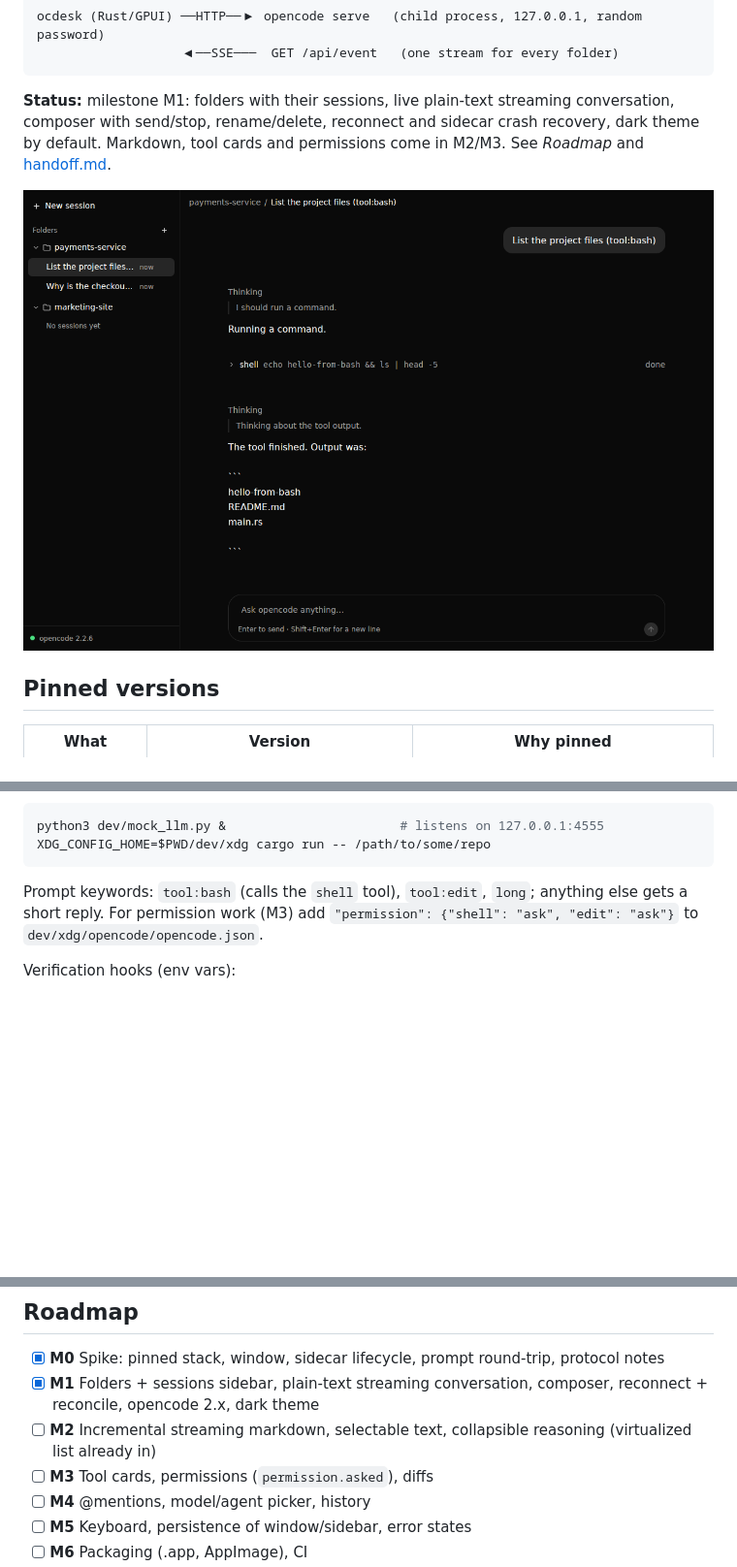
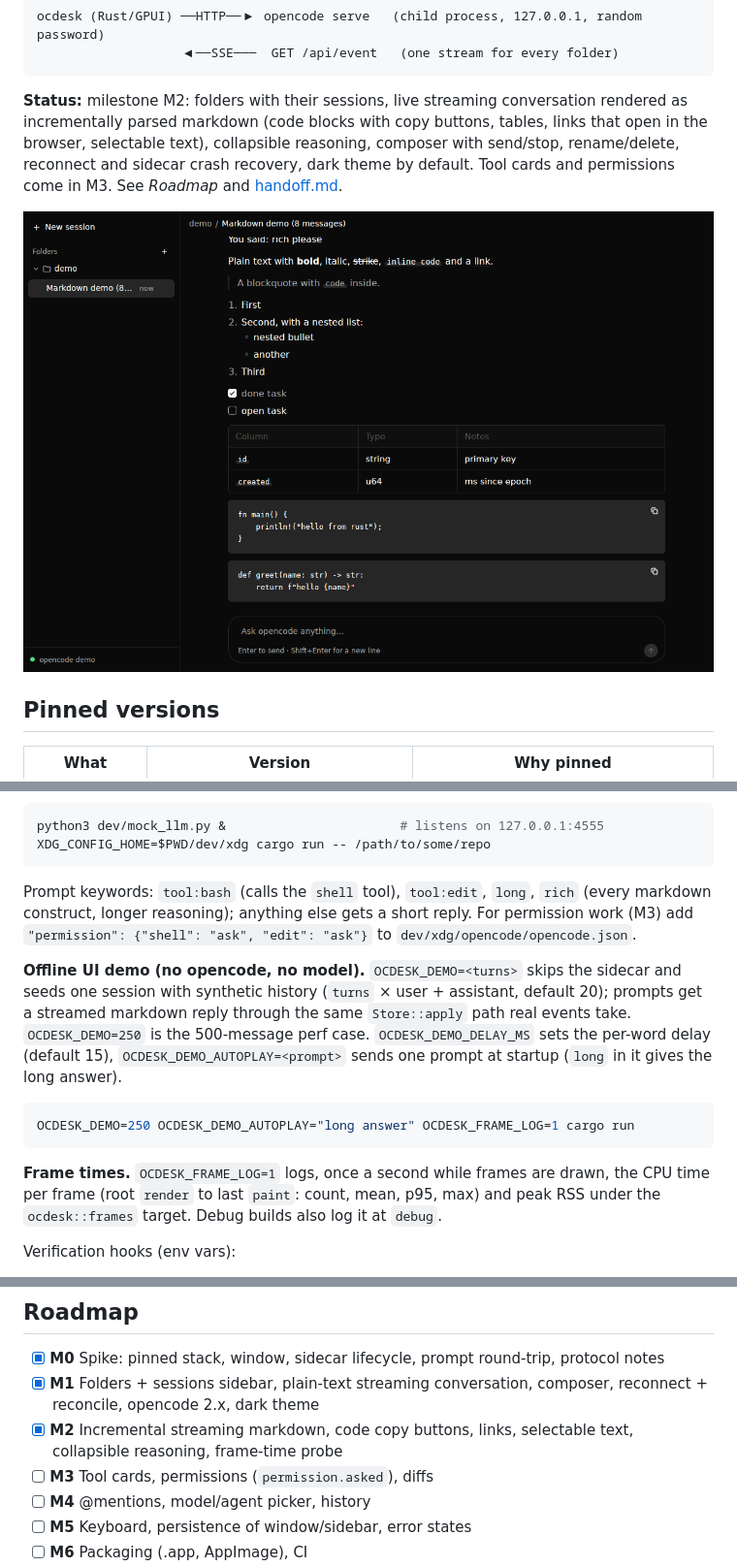
Before and after one commit to bmz1/ocdesk, a Markdown page: README.md, 3 parts joined by grey strips. Shown at 97% size. Rendered like a GitHub page; pictures changed too: docs/screenshots/m2-markdown.png (added); blank space fills up the shorter version.

````diff
--- a/README.md
+++ b/README.md
@@ -13,12 +13,14 @@ ocdesk (Rust/GPUI) ──HTTP──▶ opencode serve   (child process, 127.0.0.
                    ◀──SSE───  GET /api/event   (one stream for every folder)
 ```
 
-**Status:** milestone M1: folders with their sessions, live plain-text
-streaming conversation, composer with send/stop, rename/delete, reconnect and
-sidecar crash recovery, dark theme by default. Markdown, tool cards and
-permissions come in M2/M3. See *Roadmap* and [handoff.md](handoff.md).
+**Status:** milestone M2: folders with their sessions, live streaming
+conversation rendered as incrementally parsed markdown (code blocks with
+copy buttons, tables, links that open in the browser, selectable text),
+collapsible reasoning, composer with send/stop, rename/delete, reconnect and
+sidecar crash recovery, dark theme by default. Tool cards and permissions
+come in M3. See *Roadmap* and [handoff.md](handoff.md).
 
-![ocdesk conversation](docs/screenshots/m1-conversation.png)
+![ocdesk markdown](docs/screenshots/m2-markdown.png)
 
 ## Pinned versions
 
@@ -88,9 +90,27 @@ python3 dev/mock_llm.py &                       # listens on 127.0.0.1:4555
 XDG_CONFIG_HOME=$PWD/dev/xdg cargo run -- /path/to/some/repo
 ```
 
-Prompt keywords: `tool:bash` (calls the `shell` tool), `tool:edit`, `long`;
+Prompt keywords: `tool:bash` (calls the `shell` tool), `tool:edit`, `long`,
+`rich` (every markdown construct, longer reasoning);
 anything else gets a short reply. For permission work (M3) add
 `"permission": {"shell": "ask", "edit": "ask"}` to `dev/xdg/opencode/opencode.json`.
+
+**Offline UI demo (no opencode, no model).** `OCDESK_DEMO=<turns>` skips the
+sidecar and seeds one session with synthetic history (`turns` × user +
+assistant, default 20); prompts get a streamed markdown reply through the
+same `Store::apply` path real events take. `OCDESK_DEMO=250` is the
+500-message perf case. `OCDESK_DEMO_DELAY_MS` sets the per-word delay
+(default 15), `OCDESK_DEMO_AUTOPLAY=<prompt>` sends one prompt at startup
+(`long` in it gives the long answer).
+
+```sh
+OCDESK_DEMO=250 OCDESK_DEMO_AUTOPLAY="long answer" OCDESK_FRAME_LOG=1 cargo run
+```
+
+**Frame times.** `OCDESK_FRAME_LOG=1` logs, once a second while frames are
+drawn, the CPU time per frame (root `render` to last `paint`: count, mean,
+p95, max) and peak RSS under the `ocdesk::frames` target. Debug builds also
+log it at `debug`.
 
 Verification hooks (env vars):
 
@@ -175,7 +195,7 @@ handoff.md                       state of the project for the next session
 
 - [x] **M0** Spike: pinned stack, window, sidecar lifecycle, prompt round-trip, protocol notes
 - [x] **M1** Folders + sessions sidebar, plain-text streaming conversation, composer, reconnect + reconcile, opencode 2.x, dark theme
-- [ ] **M2** Incremental streaming markdown, selectable text, collapsible reasoning (virtualized list already in)
+- [x] **M2** Incremental streaming markdown, code copy buttons, links, selectable text, collapsible reasoning, frame-time probe
 - [ ] **M3** Tool cards, permissions (`permission.asked`), diffs
 - [ ] **M4** @mentions, model/agent picker, history
 - [ ] **M5** Keyboard, persistence of window/sidebar, error states
````
Also changed, not shown: docs/gpui-notes.md (+19 -0 lines), handoff.md (+46 -19 lines), docs/screenshots/m2-reasoning.png (added), 12 other files.
